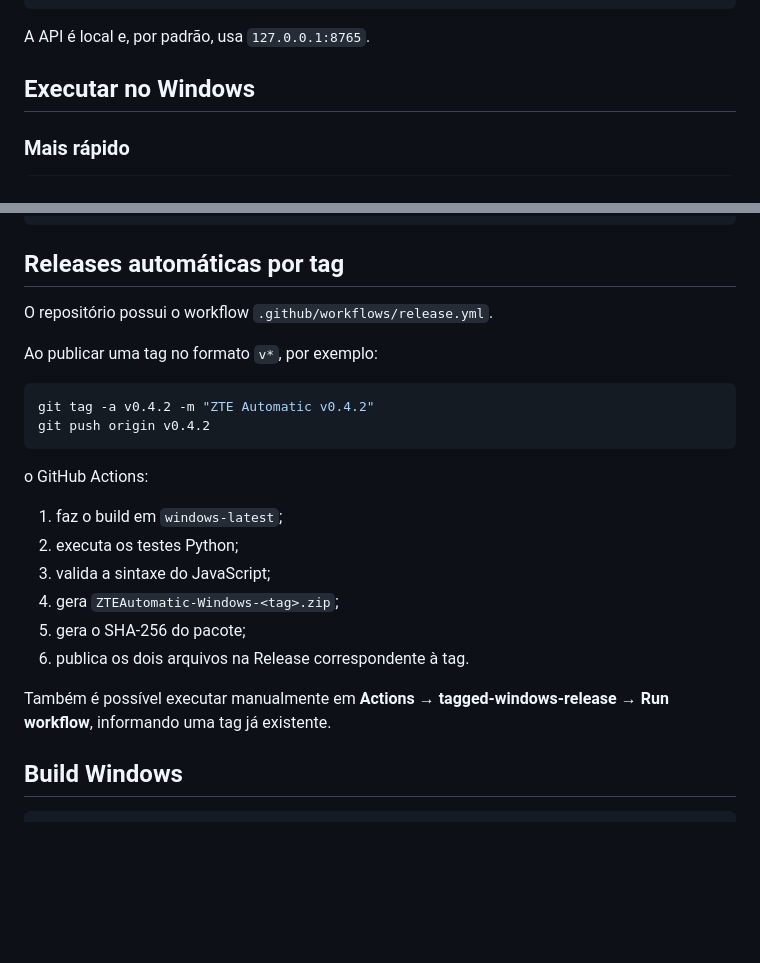
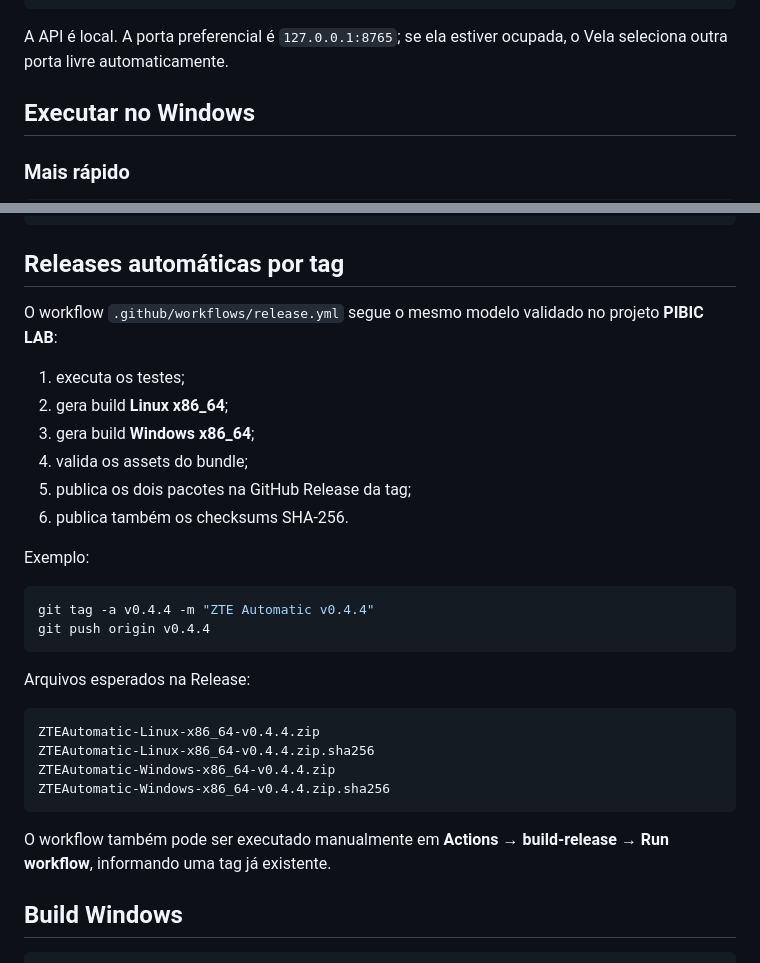
Before and after one commit to zxlawdx/acess_manager, a Markdown page: README.md, 2 parts joined by grey strips. Rendered like a GitHub page; blank space fills up the shorter version.

Commit message:
docs: document Linux and Windows tagged releases

````diff
--- a/README.md
+++ b/README.md
@@ -151,7 +151,7 @@ POST /api/device/password
 POST /api/device/reboot
 ```
 
-A API é local e, por padrão, usa `127.0.0.1:8765`.
+A API é local. A porta preferencial é `127.0.0.1:8765`; se ela estiver ocupada, o Vela seleciona outra porta livre automaticamente.
 
 ## Executar no Windows
 
@@ -180,25 +180,32 @@ python manage.py runapp
 
 ## Releases automáticas por tag
 
-O repositório possui o workflow `.github/workflows/release.yml`.
+O workflow `.github/workflows/release.yml` segue o mesmo modelo validado no projeto **PIBIC LAB**:
 
-Ao publicar uma tag no formato `v*`, por exemplo:
+1. executa os testes;
+2. gera build **Linux x86_64**;
+3. gera build **Windows x86_64**;
+4. valida os assets do bundle;
+5. publica os dois pacotes na GitHub Release da tag;
+6. publica também os checksums SHA-256.
+
+Exemplo:
 
 ```bash
-git tag -a v0.4.2 -m "ZTE Automatic v0.4.2"
-git push origin v0.4.2
+git tag -a v0.4.4 -m "ZTE Automatic v0.4.4"
+git push origin v0.4.4
 ```
 
-o GitHub Actions:
+Arquivos esperados na Release:
 
-1. faz o build em `windows-latest`;
-2. executa os testes Python;
-3. valida a sintaxe do JavaScript;
-4. gera `ZTEAutomatic-Windows-<tag>.zip`;
-5. gera o SHA-256 do pacote;
-6. publica os dois arquivos na Release correspondente à tag.
+```text
+ZTEAutomatic-Linux-x86_64-v0.4.4.zip
+ZTEAutomatic-Linux-x86_64-v0.4.4.zip.sha256
+ZTEAutomatic-Windows-x86_64-v0.4.4.zip
+ZTEAutomatic-Windows-x86_64-v0.4.4.zip.sha256
+```
 
-Também é possível executar manualmente em **Actions → tagged-windows-release → Run workflow**, informando uma tag já existente.
+O workflow também pode ser executado manualmente em **Actions → build-release → Run workflow**, informando uma tag já existente.
 
 ## Build Windows
 
````
